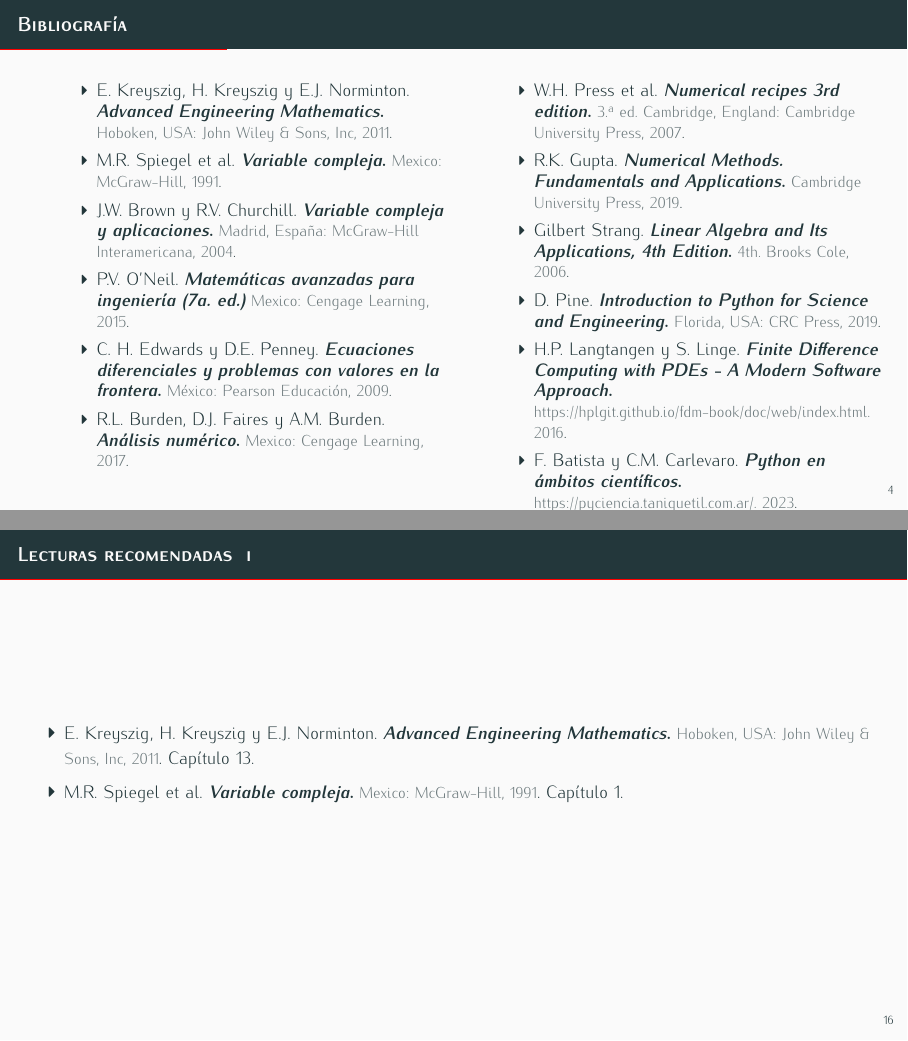
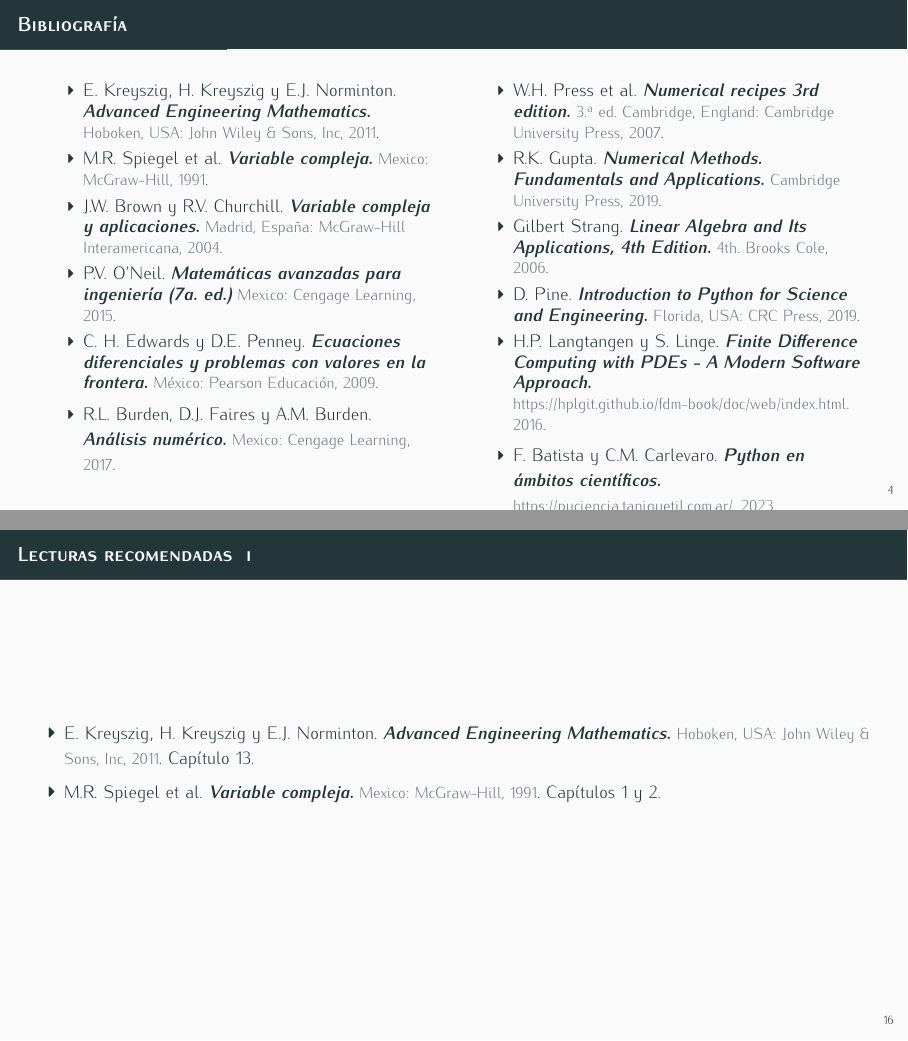
Before and after one commit to manuxch/calculo_avanzado, LaTeX slides (complejos/clase_01/clase_01.tex): pages 6 and 35 of 35, joined at a grey line. Compiled offline with XeLaTeX.

Commit message:
correcciones menores

```diff
--- a/complejos/clase_01/clase_01.tex
+++ b/complejos/clase_01/clase_01.tex
@@ -92,30 +92,30 @@
 
 \begin{frame}{Bibliografía}
     \begin{columns}[t]
+    \cw{0.45}
+    \begin{itemize}
     { \small
-        \cw{0.45}
-        \begin{itemize}
     \item \fullcite{kreyszig2011}.
     \item \fullcite{spiegel2011}.
     \item \fullcite{brown2004}.
     \item \fullcite{oneil2012}.
     \item \fullcite{edwards2009}.
     \item \fullcite{burden2017}.
-\end{itemize}
+    }
+    \end{itemize}
 
-        \cw{0.45}
-        \begin{itemize}
+    \cw{0.45}
+    \begin{itemize}
+    { \small
             \item \fullcite{nr2007}.
             \item \fullcite{gupta2019}.
             \item \fullcite{strang2006}.
             \item \fullcite{pine2019}.
             \item \fullcite{langtangenLinge2016}.
             \item \fullcite{batista2023}.
-        \end{itemize}
-
     }
+    \end{itemize}
     \end{columns}
-
 \end{frame}
 
 \begin{frame}[standout]
@@ -525,7 +525,7 @@
 \begin{frame}[allowframebreaks]{Lecturas recomendadas}
 \begin{itemize}
  \item \fullcite{kreyszig2011}. Capítulo 13.
- \item \fullcite{spiegel2011}. Capítulo 1.
+ \item \fullcite{spiegel2011}. Capítulos 1 y 2.
 \end{itemize}
 
 % \nocite{kreyszig2011}
```
Also changed, not shown: complejos/clase_01/clase_01.pdf, complejos/clase_01/clase_01.tex (6 more changed lines).
